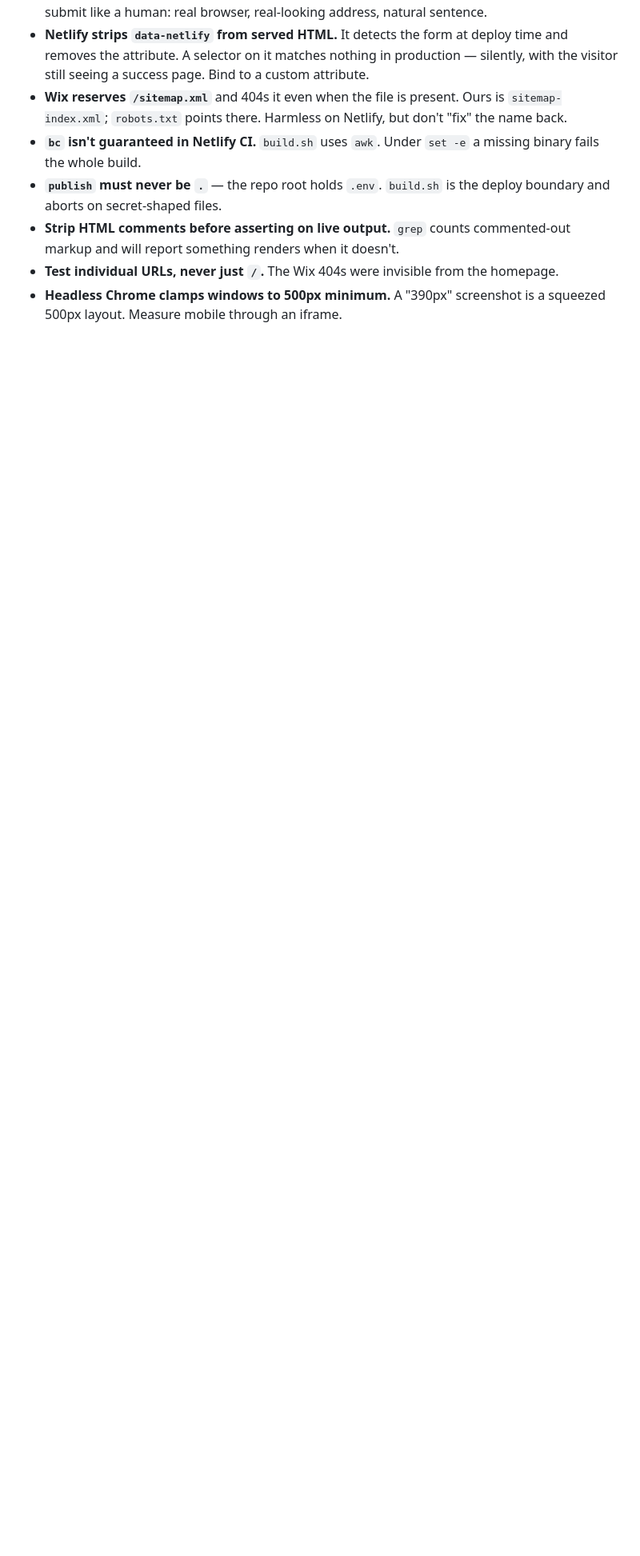
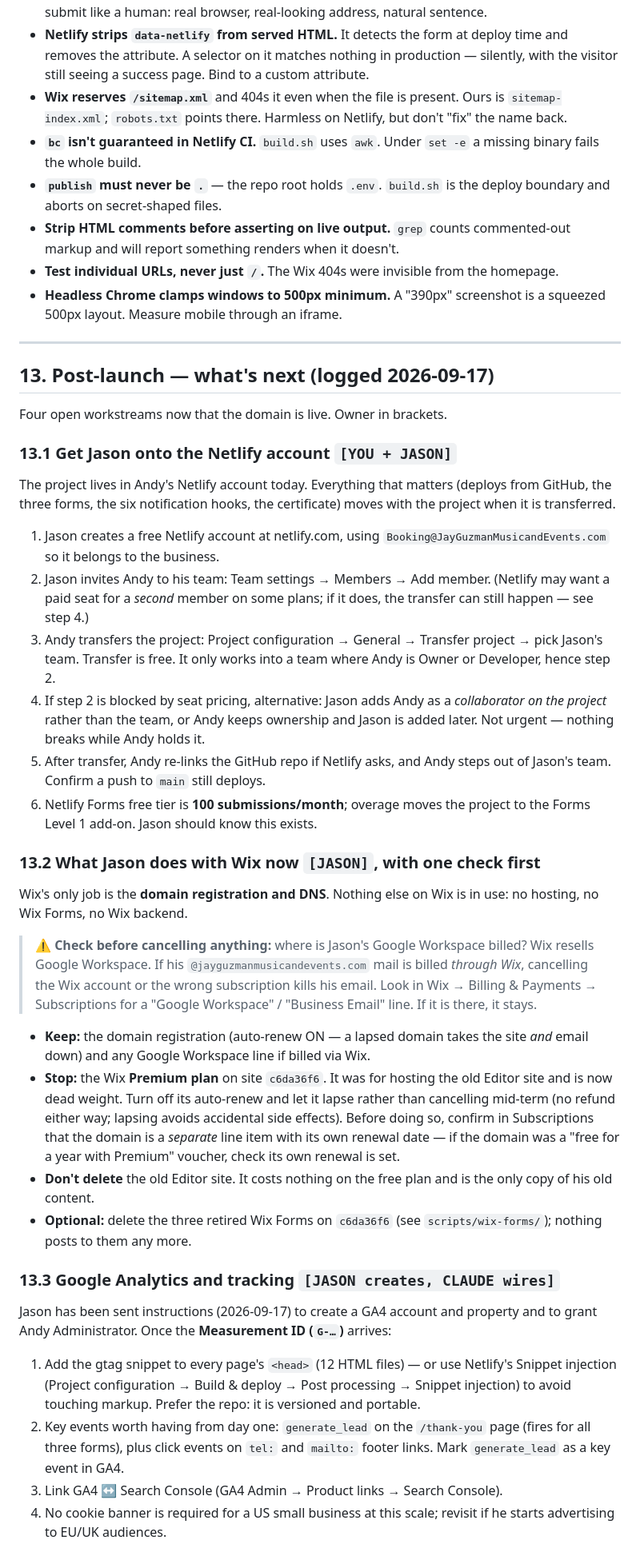
Before and after one commit to andystauffer/jayguzmusic-site, a Markdown page: CUTOVER.md, the part around one of its changes. Shown at 80% size. Drawn GitHub-style; blank space fills up the shorter version.

```diff
--- a/CUTOVER.md
+++ b/CUTOVER.md
@@ -325,3 +325,73 @@ existing form submissions.
   homepage.
 - **Headless Chrome clamps windows to 500px minimum.** A "390px" screenshot is a
   squeezed 500px layout. Measure mobile through an iframe.
+
+---
+
+## 13. Post-launch — what's next (logged 2026-09-17)
+
+Four open workstreams now that the domain is live. Owner in brackets.
+
+### 13.1 Get Jason onto the Netlify account `[YOU + JASON]`
+
+The project lives in Andy's Netlify account today. Everything that matters
+(deploys from GitHub, the three forms, the six notification hooks, the
+certificate) moves with the project when it is transferred.
+
+1. Jason creates a free Netlify account at netlify.com, using
+   `Booking@JayGuzmanMusicandEvents.com` so it belongs to the business.
+2. Jason invites Andy to his team: Team settings → Members → Add member.
+   (Netlify may want a paid seat for a *second* member on some plans; if it
+   does, the transfer can still happen — see step 4.)
+3. Andy transfers the project: Project configuration → General → Transfer
+   project → pick Jason's team. Transfer is free. It only works into a team
+   where Andy is Owner or Developer, hence step 2.
+4. If step 2 is blocked by seat pricing, alternative: Jason adds Andy as a
+   *collaborator on the project* rather than the team, or Andy keeps ownership
+   and Jason is added later. Not urgent — nothing breaks while Andy holds it.
+5. After transfer, Andy re-links the GitHub repo if Netlify asks, and Andy
+   steps out of Jason's team. Confirm a push to `main` still deploys.
+6. Netlify Forms free tier is **100 submissions/month**; overage moves the
+   project to the Forms Level 1 add-on. Jason should know this exists.
+
+### 13.2 What Jason does with Wix now `[JASON]`, with one check first
+
+Wix's only job is the **domain registration and DNS**. Nothing else on Wix is
+in use: no hosting, no Wix Forms, no Wix backend.
+
+> ⚠️ **Check before cancelling anything:** where is Jason's Google Workspace
+> billed? Wix resells Google Workspace. If his `@jayguzmanmusicandevents.com`
+> mail is billed *through Wix*, cancelling the Wix account or the wrong
+> subscription kills his email. Look in Wix → Billing & Payments → Subscriptions
+> for a "Google Workspace" / "Business Email" line. If it is there, it stays.
+
+- **Keep:** the domain registration (auto-renew ON — a lapsed domain takes the
+  site *and* email down) and any Google Workspace line if billed via Wix.
+- **Stop:** the Wix **Premium plan** on site `c6da36f6`. It was for hosting the
+  old Editor site and is now dead weight. Turn off its auto-renew and let it
+  lapse rather than cancelling mid-term (no refund either way; lapsing avoids
+  accidental side effects). Before doing so, confirm in Subscriptions that the
+  domain is a *separate* line item with its own renewal date — if the domain
+  was a "free for a year with Premium" voucher, check its own renewal is set.
+- **Don't delete** the old Editor site. It costs nothing on the free plan and
+  is the only copy of his old content.
+- **Optional:** delete the three retired Wix Forms on `c6da36f6` (see
+  `scripts/wix-forms/`); nothing posts to them any more.
+
+### 13.3 Google Analytics and tracking `[JASON creates, CLAUDE wires]`
+
+Jason has been sent instructions (2026-09-17) to create a GA4 account and
+property and to grant Andy Administrator. Once the **Measurement ID
+(`G-…`)** arrives:
+
+1. Add the gtag snippet to every page's `<head>` (12 HTML files) — or use
+   Netlify's Snippet injection (Project configuration → Build & deploy → Post
+   processing → Snippet injection) to avoid touching markup. Prefer the repo:
+   it is versioned and portable.
+2. Key events worth having from day one: `generate_lead` on the `/thank-you`
+   page (fires for all three forms), plus click events on `tel:` and `mailto:`
+   footer links. Mark `generate_lead` as a key event in GA4.
+3. Link GA4 ↔ Search Console (GA4 Admin → Product links → Search Console).
+4. No cookie banner is required for a US small business at this scale; revisit
+   if he starts advertising to EU/UK audiences.
+
```
Also changed, not shown: other parts of CUTOVER.md (+25 -0 lines), README.md (+3 -2 lines).
